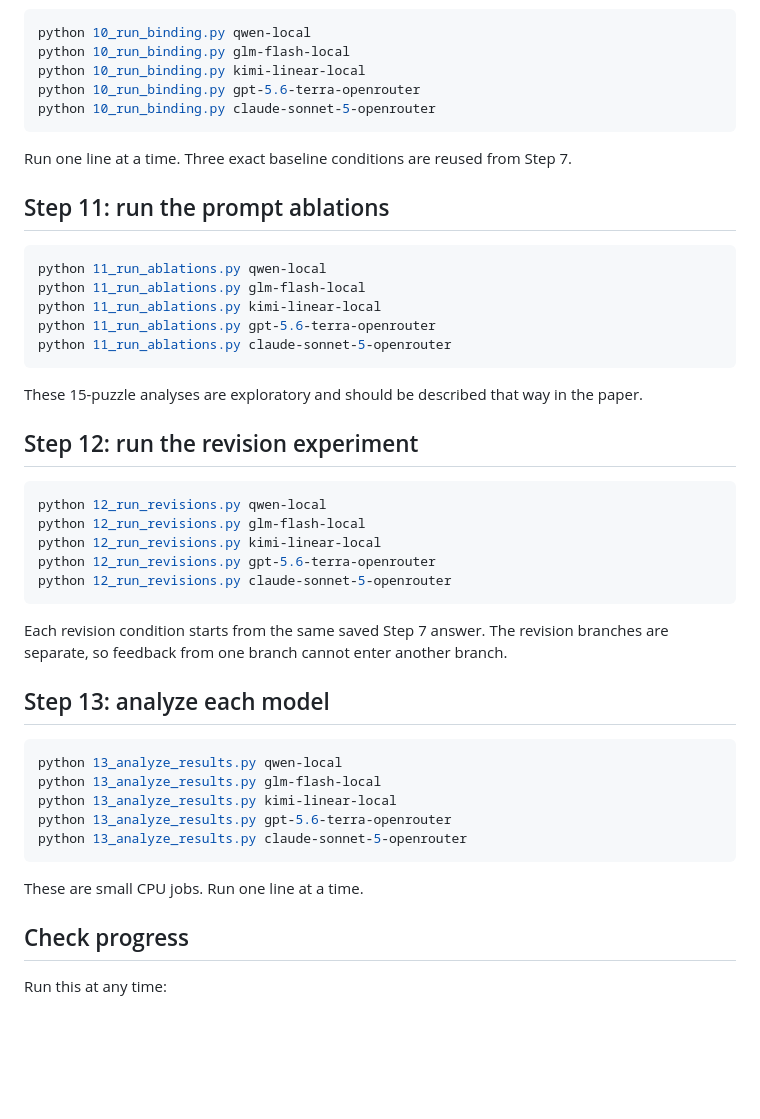
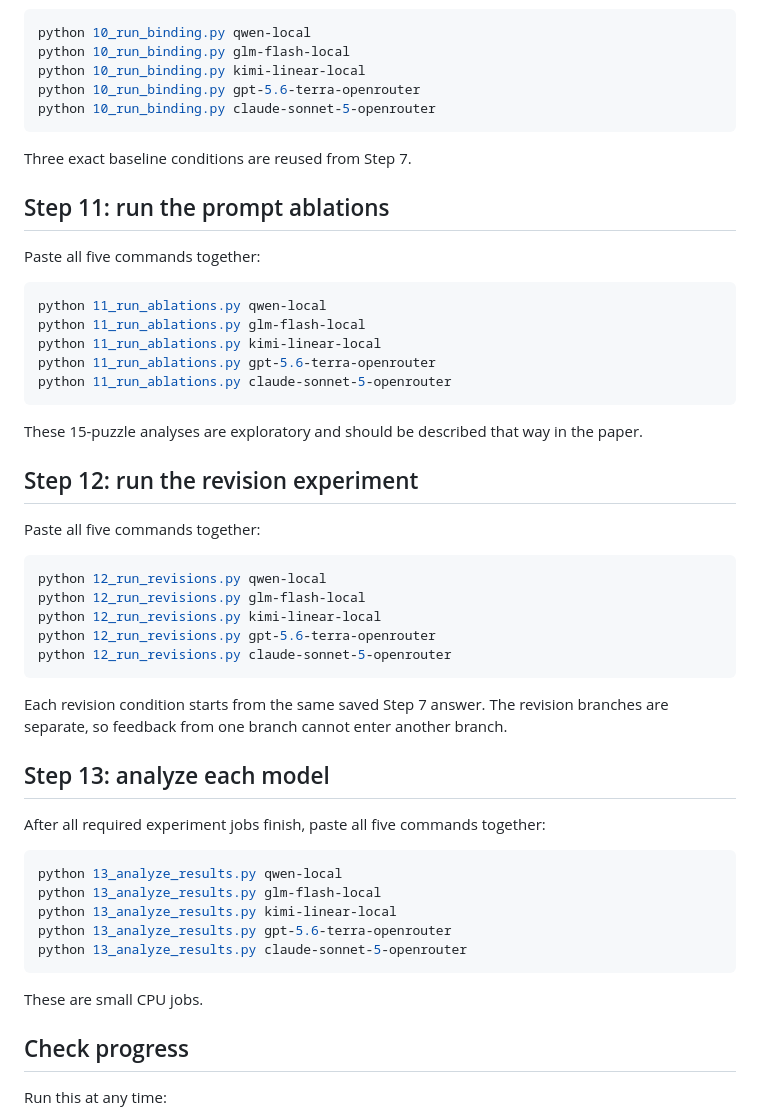
Before and after one commit to ArnavBharti/thesis, a Markdown page: src/README.md, the part around one of its changes. GitHub-like rendering; blank space fills up the shorter version.

````diff
--- a/src/README.md
+++ b/src/README.md
@@ -338,9 +369,11 @@ python 10_run_binding.py gpt-5.6-terra-openrouter
 python 10_run_binding.py claude-sonnet-5-openrouter
 ```
 
-Run one line at a time. Three exact baseline conditions are reused from Step 7.
+Three exact baseline conditions are reused from Step 7.
 
 ## Step 11: run the prompt ablations
+
+Paste all five commands together:
 
 ```bash
 python 11_run_ablations.py qwen-local
@@ -354,6 +387,8 @@ These 15-puzzle analyses are exploratory and should be described that way in the
 
 ## Step 12: run the revision experiment
 
+Paste all five commands together:
+
 ```bash
 python 12_run_revisions.py qwen-local
 python 12_run_revisions.py glm-flash-local
@@ -366,6 +401,8 @@ Each revision condition starts from the same saved Step 7 answer. The revision b
 
 ## Step 13: analyze each model
 
+After all required experiment jobs finish, paste all five commands together:
+
 ```bash
 python 13_analyze_results.py qwen-local
 python 13_analyze_results.py glm-flash-local
@@ -374,7 +411,7 @@ python 13_analyze_results.py gpt-5.6-terra-openrouter
 python 13_analyze_results.py claude-sonnet-5-openrouter
 ```
 
-These are small CPU jobs. Run one line at a time.
+These are small CPU jobs.
 
 ## Check progress
 
````
Also changed, not shown: other parts of src/README.md (+67 -36 lines).
